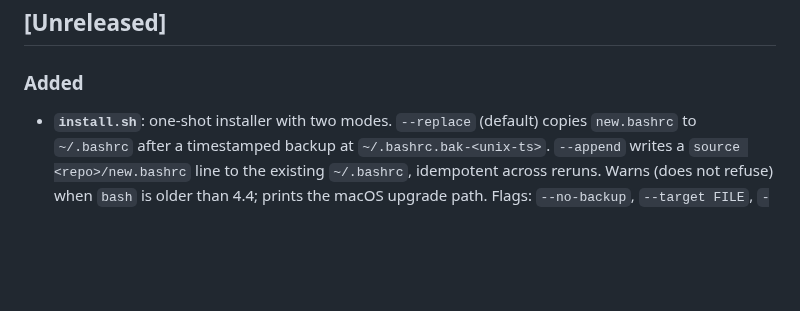
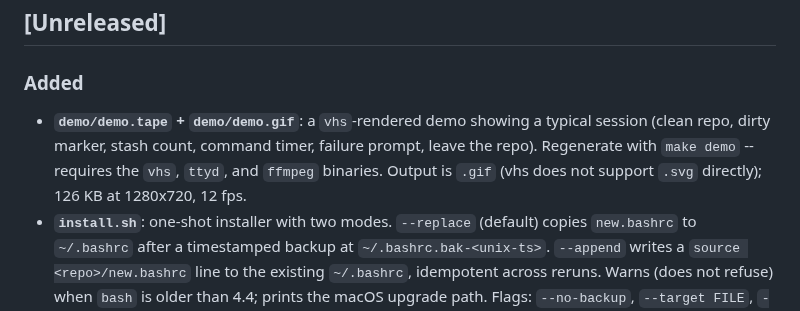
Before and after one commit to SzematPro/bash-gitaware, a Markdown page: CHANGELOG.md, the part around the change. Rendered like a GitHub page; blank space fills up the shorter version.

```diff
--- a/CHANGELOG.md
+++ b/CHANGELOG.md
@@ -8,6 +8,11 @@ adheres to [Semantic Versioning](https://semver.org/spec/v2.0.0.html).
 
 ### Added
 
+- **`demo/demo.tape` + `demo/demo.gif`**: a `vhs`-rendered demo showing a
+  typical session (clean repo, dirty marker, stash count, command timer,
+  failure prompt, leave the repo). Regenerate with `make demo` -- requires
+  the `vhs`, `ttyd`, and `ffmpeg` binaries. Output is `.gif` (vhs does not
+  support `.svg` directly); 126 KB at 1280x720, 12 fps.
 - **`install.sh`**: one-shot installer with two modes. `--replace` (default)
   copies `new.bashrc` to `~/.bashrc` after a timestamped backup at
   `~/.bashrc.bak-<unix-ts>`. `--append` writes a `source <repo>/new.bashrc`
```
Also changed, not shown: README.md (+10 -5 lines), demo/demo.gif (added), 2 other files.
